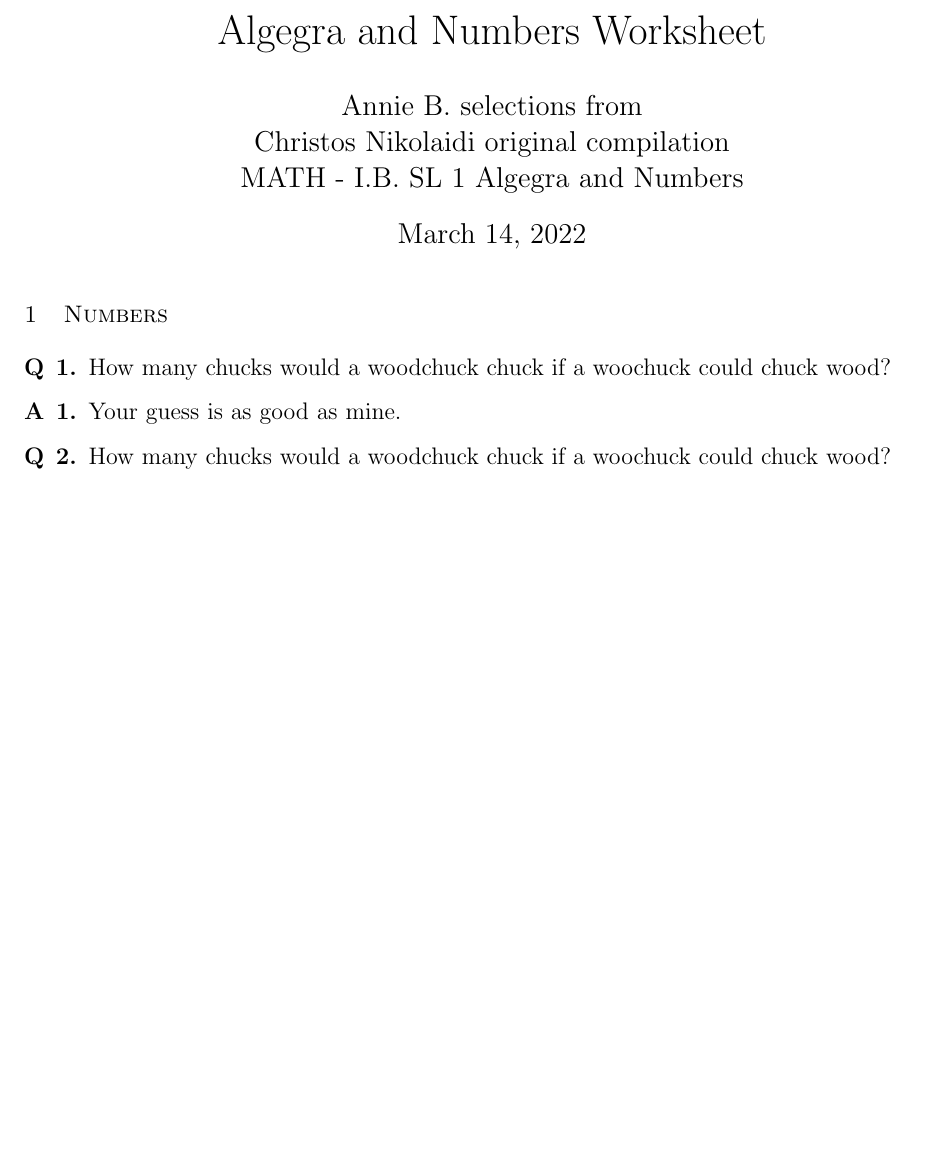
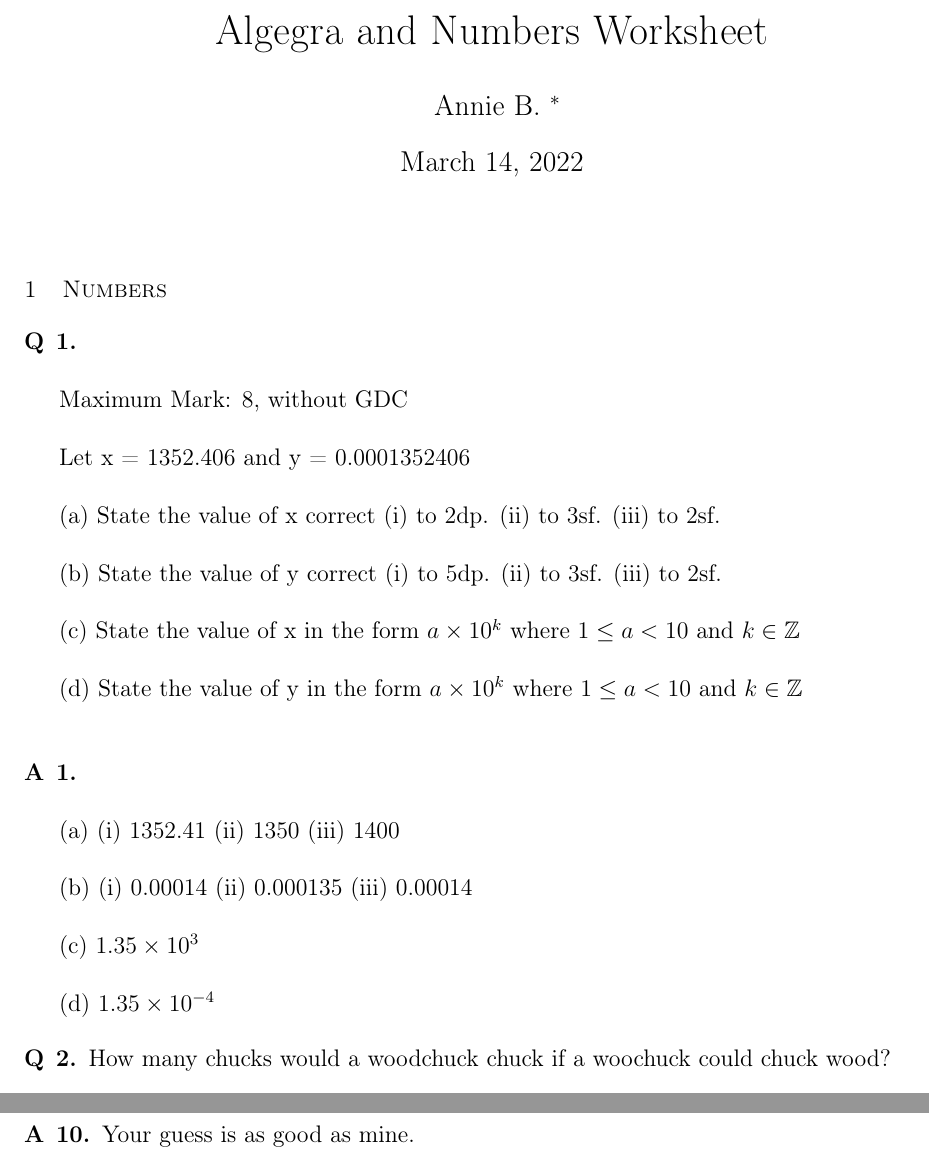
Before and after one commit to pierrebernatchez/mathsansmystere, a LaTeX document (algebra_and_numbers.tex): part of page 1 of 3 before the commit and two parts of pages 1 and 2 of 4 after it, the two joined at a grey line, cut so that both start at the same text, the shorter picture padded with empty space. Compiled offline with pdfLaTeX.

Commit message:
One Question Done

```diff
--- a/algebra_and_numbers.tex
+++ b/algebra_and_numbers.tex
@@ -30,21 +45,46 @@
 %\renewcommand{\qedsymbol}{\filledbox}
 
 \title{Algegra and Numbers Worksheet}
-\author{Annie B. selections from\\
-Christos Nikolaidi original compilation\\
-MATH - I.B. SL 1 Algegra and Numbers}
+\author{Annie B. \thanks{selections from Christos Nikolaidi's original compilation}}
+\date{\today}
 \maketitle
 
 %      S.L. 1.1 - 1.2 (Numbers)
 %         No. 1, 3, 8, 9, 11, 15, 17, 22, 23, 27
 % No 1
 \section{Numbers}
-\begin{question}{1}
-  How many chucks would a woodchuck chuck if a woochuck could chuck wood?
+\begin{question}{1} $ $\newline
+
+  Maximum Mark: 8, without GDC\newline
+
+  Let x = 1352.406 and y = 0.0001352406\newline
+
+  (a) State the value of x correct
+      (i)   to 2dp.
+      (ii)  to 3sf.
+      (iii) to 2sf.\newline
+
+  (b) State the value of y correct
+      (i)   to 5dp.
+      (ii)  to 3sf.
+      (iii) to 2sf.\newline
+
+  (c) State the value of x in the form $a \times 10^{k}$  where $1 \leq a < 10$ and  $k \in \mathbb{Z}$\newline
+
+  (d) State the value of y in the form $a \times 10^{k}$  where $1 \leq a < 10$ and  $k \in \mathbb{Z}$\newline
+
 \end{question}
 
-\begin{answer}{1}
-Your guess is as good as mine.
+\begin{answer}{1} $ $\newline
+
+  (a) (i) 1352.41 (ii) 1350 (iii) 1400\newline
+
+  (b) (i) 0.00014 (ii) 0.000135 (iii) 0.00014\newline
+
+  (c) $1.35 \times 10^{3}$\newline
+
+  (d) $1.35 \times 10^{-4}$
+
 \end{answer}
 
 
```
Also changed, not shown: practise.tex (added, +60 -0 lines), algebra_and_numbers.tex (15 more changed lines).
